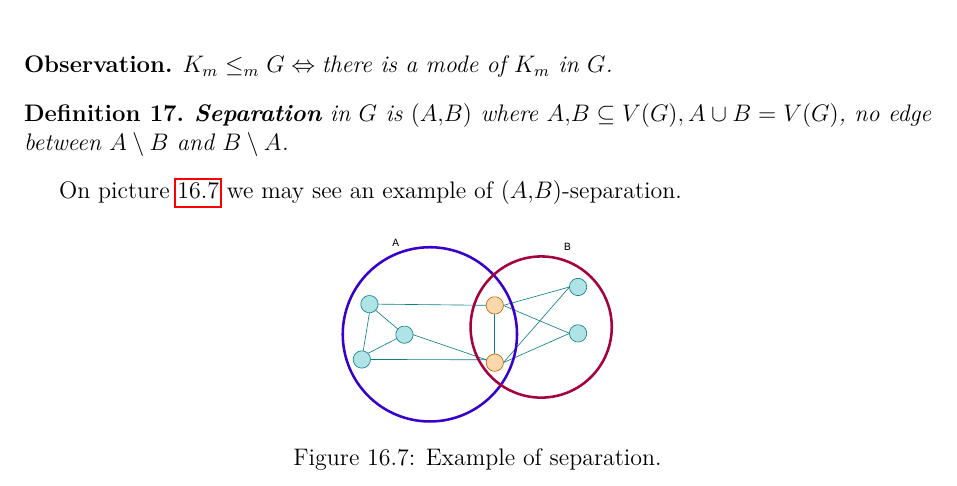
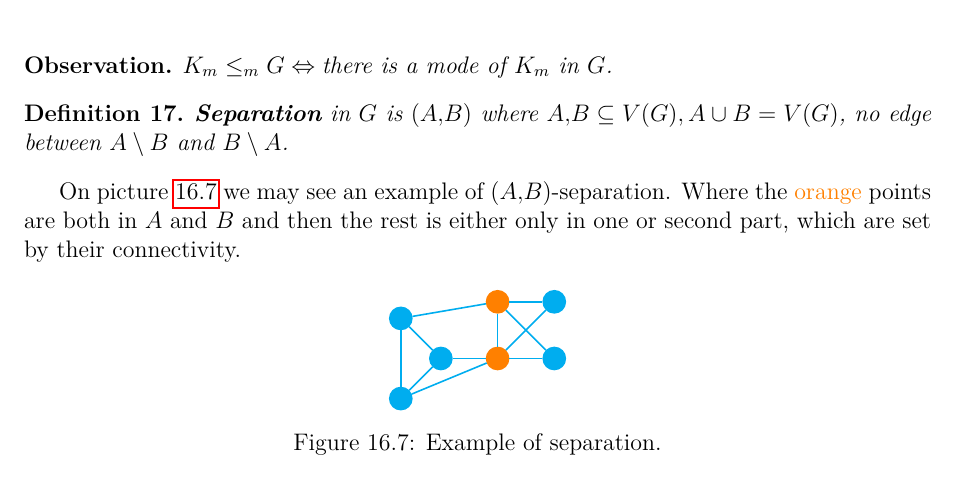
Before and after one commit to metury/notes, a LaTeX thesis (kg/kg.tex, which reads kg/kg-iii/structural-graph.tex): part of page 62 of 74, cut so that both start at the same text. Compiled offline with pdfLaTeX.

Commit message:
changed graphs

```diff
--- a/kg/kg-iii/structural-graph.tex
+++ b/kg/kg-iii/structural-graph.tex
@@ -524,10 +559,29 @@ We may take a look at an example of model of $K_{4}$ which is in picture \ref{k4
 	\textbf{Separation} in $G$ is $(A,B)$ where $A,B \subseteq V(G), A \cup B = V(G)$, no edge between $A \setminus B$ and $B \setminus A$.
 \end{defn}
 
-On picture \ref{separation} we may see an example of $(A,B)$-separation.
+On picture \ref{separation} we may see an example of $(A,B)$-separation. Where the \textcolor{orange}{orange} points are both in $A$ and $B$ and then the rest is either only in one or second part, which are set by their connectivity.
 
 \begin{figure}[!ht]\centering
-	\includegraphics[width=0.3\textwidth]{res/separation.pdf}
+	\begin{tikzpicture}[node distance={10mm}, thick, main/.style = {draw, circle, fill}]
+		\node[main] (1) [color=orange] {};
+		\node[main] (2) [color=orange] [below of=1] {};
+		\node[main] (3) [right of=1] [color=cyan] {};
+		\node[main] (4) [right of=2] [color=cyan] {};
+		\node[main] (5) [left of=2] [color=cyan] {};
+		\node[main] (6) [below left of=5] [color=cyan] {};
+		\node[main] (7) [above left of=5] [color=cyan] {};
+		\path [color=cyan, thick] (1) edge (2)
+		(1) edge (3)
+		(1) edge (4)
+		(1) edge (7)
+		(2) edge (3)
+		(2) edge (4)
+		(2) edge (6)
+		(2) edge (5)
+		(5) edge (6)
+		(5) edge (7)
+		(6) edge (7);
+	\end{tikzpicture}
 	\caption{Example of separation.}
 	\label{separation}
 \end{figure}
--- a/kg/kg.tex
+++ b/kg/kg.tex
@@ -40,6 +40,7 @@
 \usepackage{pdfpages}       % Vkladani pdfka.
 \usepackage{hyperref}       % Odkazy.
 \usepackage{tikz}           % Grafy a obrázky.
+\usetikzlibrary{positioning}
 \usepackage{algpseudocode}  % Pseudokód
 \usepackage{algorithm}
 \usepackage{titling}
```
Also changed, not shown: kg/res/km-model.pdf (deleted), kg/res/separation.pdf (deleted), kg/kg-iii/structural-graph.tex (37 more changed lines), 2 other files.
